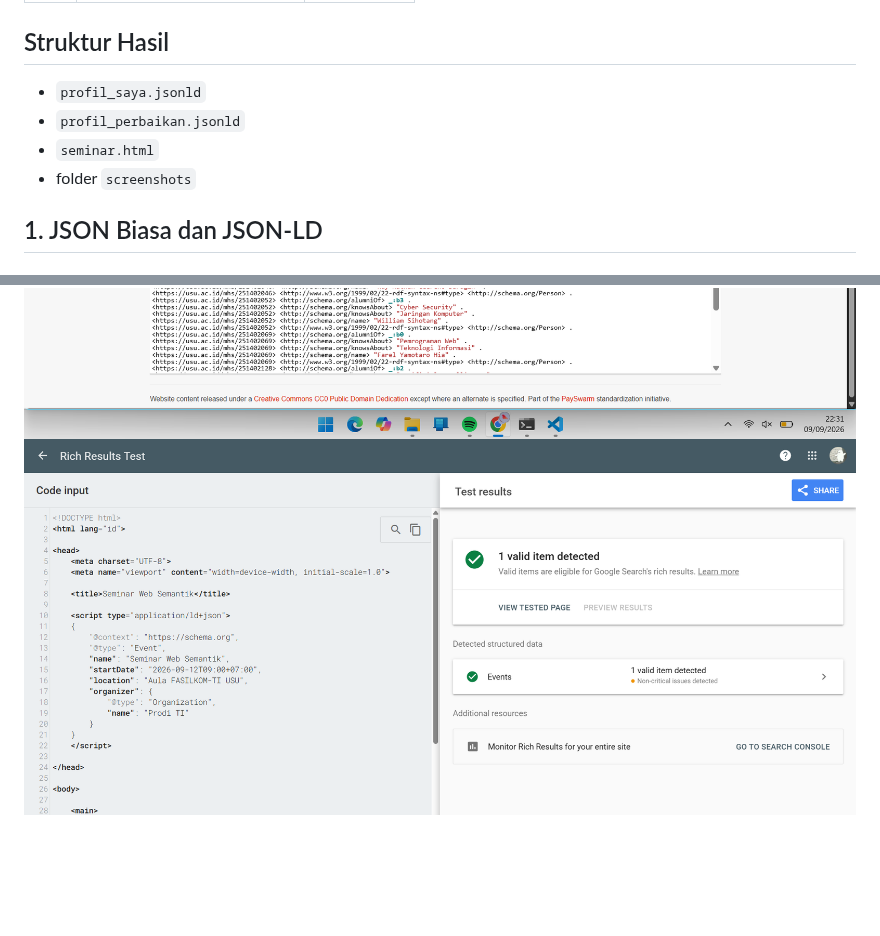
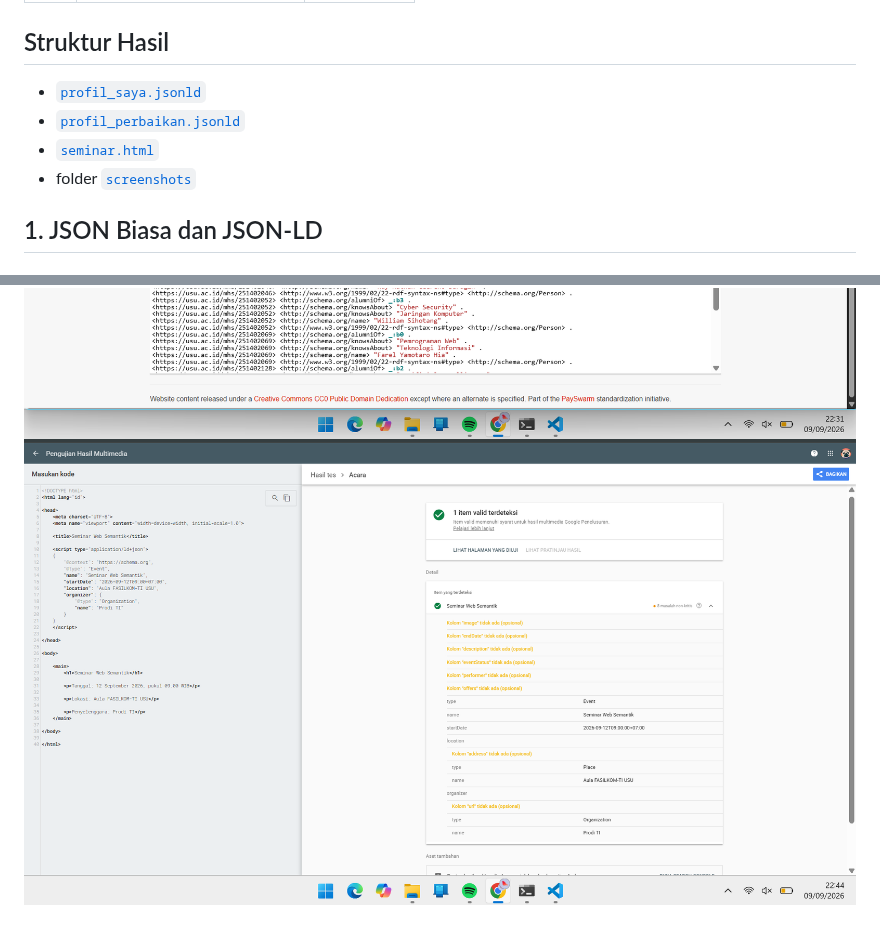
Before and after one commit to F-comand02/web-semantik-kelompok06, a Markdown page: pertemuan-03/README.md, 2 parts joined by grey strips. Drawn GitHub-style; pictures changed too: pertemuan-03/screenshots/seminar-rich-results.png; blank space fills up the shorter version.

Commit message:
Menyelesaikan latihan pertemuan 03 - Langkah 7 - README.md

```diff
--- a/pertemuan-03/README.md
+++ b/pertemuan-03/README.md
@@ -10,10 +10,10 @@
 |   5 | Yabesh Day Siahaan         | 251402004 |
 
 ## Struktur Hasil
-- `profil_saya.jsonld`
-- `profil_perbaikan.jsonld`
-- `seminar.html`
-- folder `screenshots`
+- [`profil_saya.jsonld`](profil_saya.jsonld)
+- [`profil_perbaikan.jsonld`](profil_perbaikan.jsonld)
+- [`seminar.html`](seminar.html)
+- folder [`screenshots`](screenshots/)
 
 ## 1. JSON Biasa dan JSON-LD
 
```
Also changed, not shown: other parts of pertemuan-03/README.md (+3 -3 lines).
